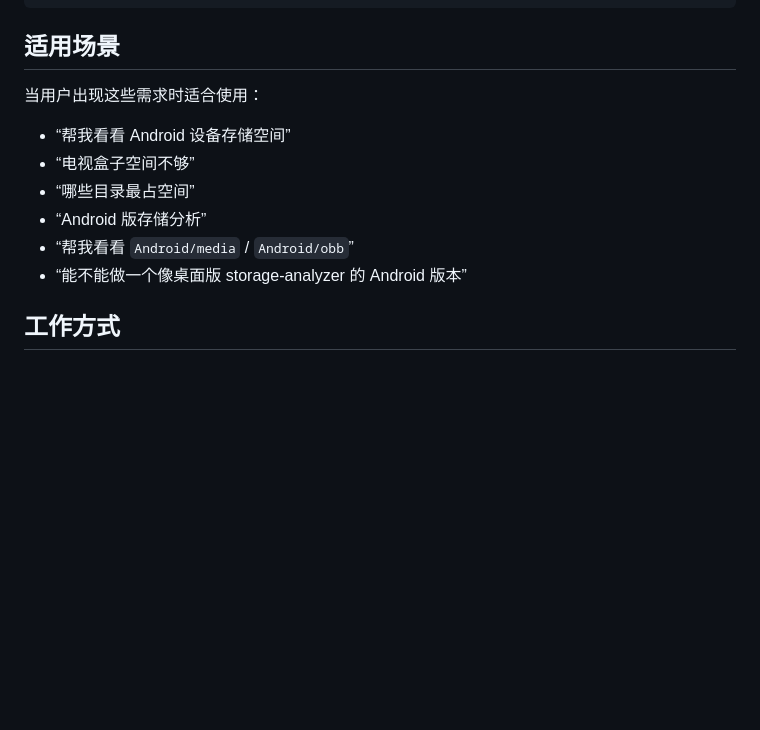
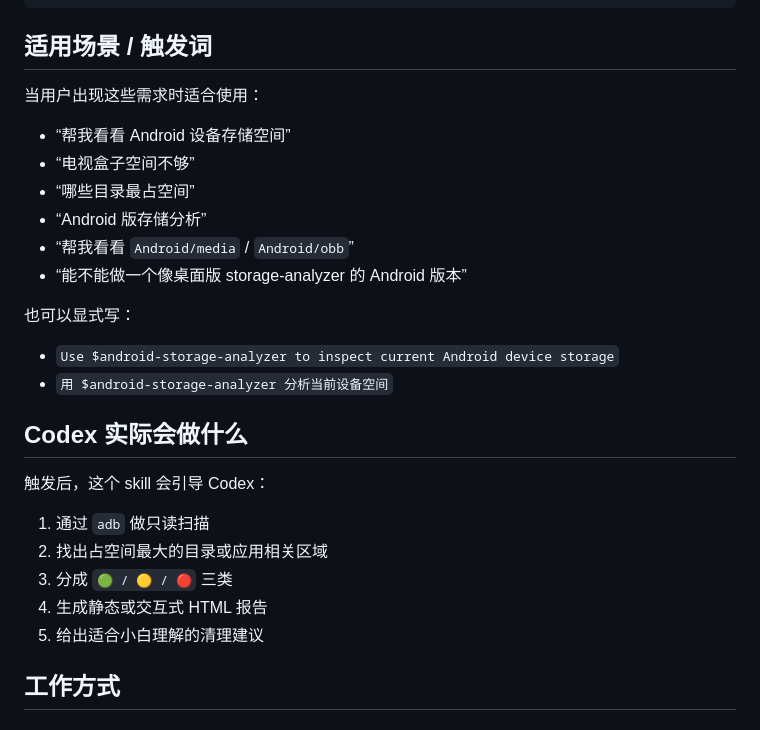
Before and after one commit to ludoven/skill-android-storage-analyzer, a Markdown page: README.md, the part around one of its changes. Rendered like a GitHub page; blank space fills up the shorter version.

````diff
--- a/README.md
+++ b/README.md
@@ -35,7 +78,7 @@ skill-android-storage-analyzer/
 └── README.en.md
 ```
 
-## 适用场景
+## 适用场景 / 触发词
 
 当用户出现这些需求时适合使用：
 
@@ -45,6 +88,21 @@ skill-android-storage-analyzer/
 - “Android 版存储分析”
 - “帮我看看 `Android/media` / `Android/obb`”
 - “能不能做一个像桌面版 storage-analyzer 的 Android 版本”
+
+也可以显式写：
+
+- `Use $android-storage-analyzer to inspect current Android device storage`
+- `用 $android-storage-analyzer 分析当前设备空间`
+
+## Codex 实际会做什么
+
+触发后，这个 skill 会引导 Codex：
+
+1. 通过 `adb` 做只读扫描
+2. 找出占空间最大的目录或应用相关区域
+3. 分成 `🟢 / 🟡 / 🔴` 三类
+4. 生成静态或交互式 HTML 报告
+5. 给出适合小白理解的清理建议
 
 ## 工作方式
 
````
Also changed, not shown: other parts of README.md (+44 -1 lines), README.en.md (+57 -2 lines).
